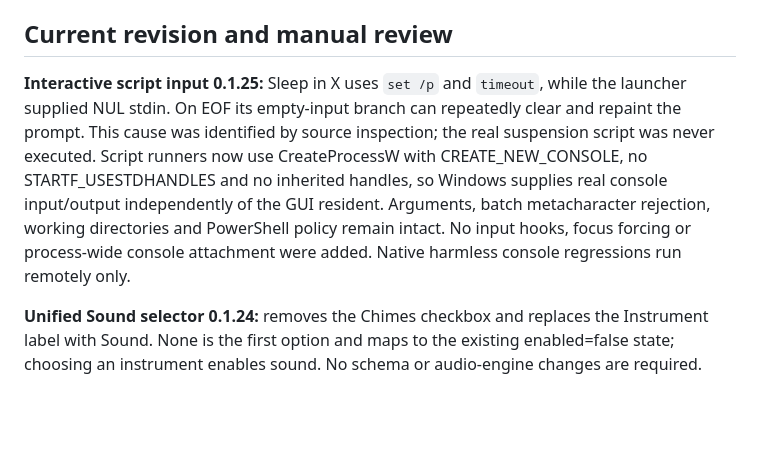
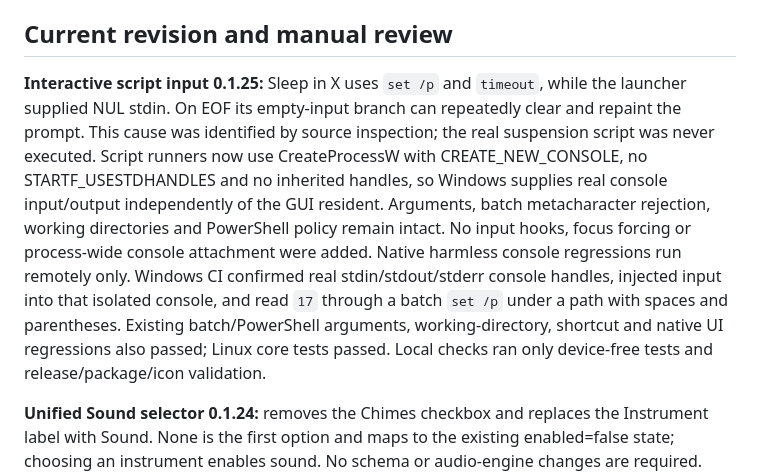
Before and after one commit to LeonardoACMJ/Constellation, a Markdown page: docs/VERIFICATION.md, the part around the change. GitHub-like rendering; blank space fills up the shorter version.

Commit message:
Record remote interactive console regression results

```diff
--- a/docs/VERIFICATION.md
+++ b/docs/VERIFICATION.md
@@ -4,7 +4,7 @@
 
 ## Current revision and manual review
 
-**Interactive script input 0.1.25:** Sleep in X uses `set /p` and `timeout`, while the launcher supplied NUL stdin. On EOF its empty-input branch can repeatedly clear and repaint the prompt. This cause was identified by source inspection; the real suspension script was never executed. Script runners now use CreateProcessW with CREATE_NEW_CONSOLE, no STARTF_USESTDHANDLES and no inherited handles, so Windows supplies real console input/output independently of the GUI resident. Arguments, batch metacharacter rejection, working directories and PowerShell policy remain intact. No input hooks, focus forcing or process-wide console attachment were added. Native harmless console regressions run remotely only.
+**Interactive script input 0.1.25:** Sleep in X uses `set /p` and `timeout`, while the launcher supplied NUL stdin. On EOF its empty-input branch can repeatedly clear and repaint the prompt. This cause was identified by source inspection; the real suspension script was never executed. Script runners now use CreateProcessW with CREATE_NEW_CONSOLE, no STARTF_USESTDHANDLES and no inherited handles, so Windows supplies real console input/output independently of the GUI resident. Arguments, batch metacharacter rejection, working directories and PowerShell policy remain intact. No input hooks, focus forcing or process-wide console attachment were added. Native harmless console regressions run remotely only. Windows CI confirmed real stdin/stdout/stderr console handles, injected input into that isolated console, and read `17` through a batch `set /p` under a path with spaces and parentheses. Existing batch/PowerShell arguments, working-directory, shortcut and native UI regressions also passed; Linux core tests passed. Local checks ran only device-free tests and release/package/icon validation.
 
 **Unified Sound selector 0.1.24:** removes the Chimes checkbox and replaces the Instrument label with Sound. None is the first option and maps to the existing enabled=false state; choosing an instrument enables sound. No schema or audio-engine changes are required. Volume and the last instrument remain intact through None, save/reload and undo/redo. The Sound row precedes Volume visually and in tab order. Device-free feedback/layout checks pass, including a legacy-muted configuration round-trip and transitions between None and an instrument. Native interaction remains a manual check.
 
```
Also changed, not shown: docs/MANUAL-CHECKS.md (+1 -2 lines).
